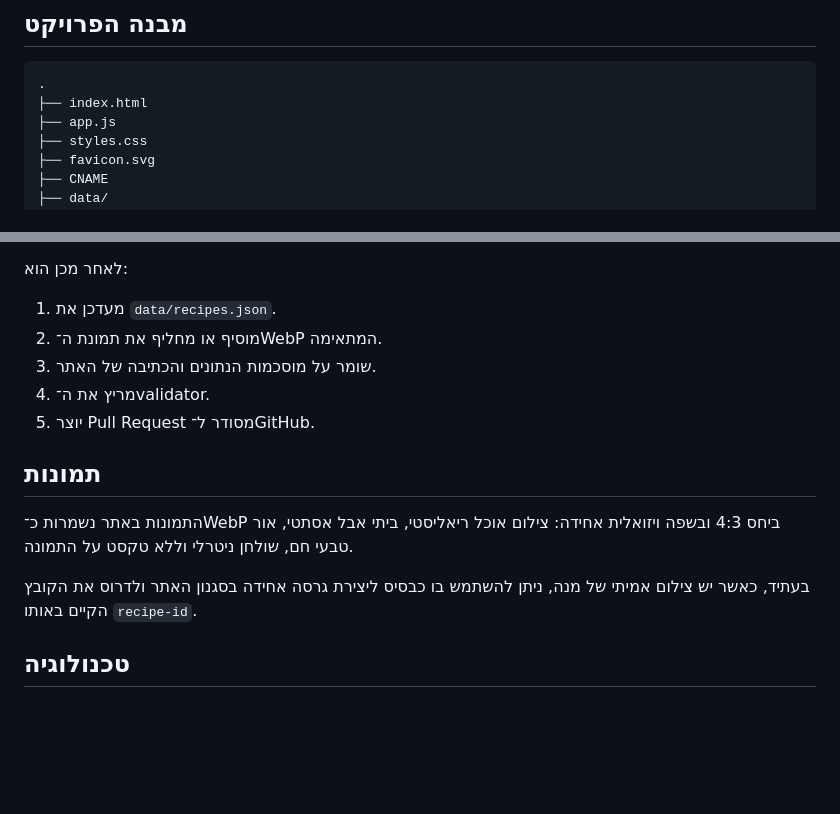
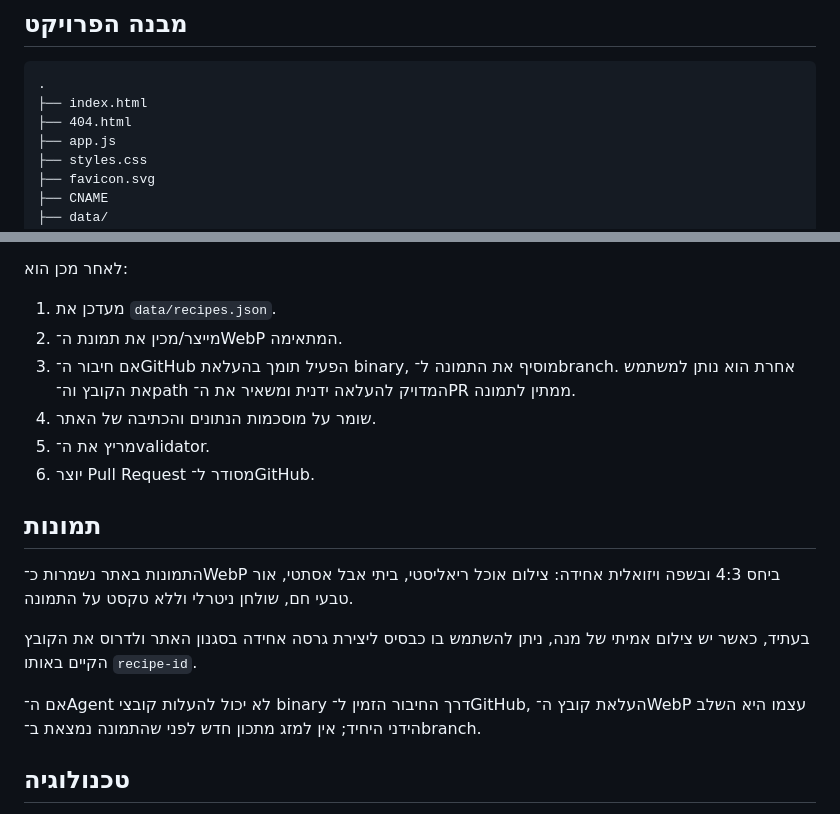
Before and after one commit to moshestern/recipes, a Markdown page: README.md, 2 parts joined by grey strips. Rendered like a GitHub page; blank space fills up the shorter version.

Commit message:
Fix README project tree and image workflow

````diff
--- a/README.md
+++ b/README.md
@@ -25,6 +25,7 @@
 ```text
 .
 ├── index.html
+├── 404.html
 ├── app.js
 ├── styles.css
 ├── favicon.svg
@@ -150,16 +151,19 @@ moshestern.github.io
 לאחר מכן הוא:
 
 1. מעדכן את `data/recipes.json`.
-2. מוסיף או מחליף את תמונת ה־WebP המתאימה.
-3. שומר על מוסכמות הנתונים והכתיבה של האתר.
-4. מריץ את ה־validator.
-5. יוצר Pull Request מסודר ל־GitHub.
+2. מייצר/מכין את תמונת ה־WebP המתאימה.
+3. אם חיבור ה־GitHub הפעיל תומך בהעלאת binary, מוסיף את התמונה ל־branch. אחרת הוא נותן למשתמש את הקובץ וה־path המדויק להעלאה ידנית ומשאיר את ה־PR ממתין לתמונה.
+4. שומר על מוסכמות הנתונים והכתיבה של האתר.
+5. מריץ את ה־validator.
+6. יוצר Pull Request מסודר ל־GitHub.
 
 ## תמונות
 
 התמונות באתר נשמרות כ־WebP ביחס 4:3 ובשפה ויזואלית אחידה: צילום אוכל ריאליסטי, ביתי אבל אסתטי, אור טבעי חם, שולחן ניטרלי וללא טקסט על התמונה.
 
 בעתיד, כאשר יש צילום אמיתי של מנה, ניתן להשתמש בו כבסיס ליצירת גרסה אחידה בסגנון האתר ולדרוס את הקובץ הקיים באותו `recipe-id`.
+
+אם ה־Agent לא יכול להעלות קובצי binary דרך החיבור הזמין ל־GitHub, העלאת קובץ ה־WebP עצמו היא השלב הידני היחיד; אין למזג מתכון חדש לפני שהתמונה נמצאת ב־branch.
 
 ## טכנולוגיה
 
````
